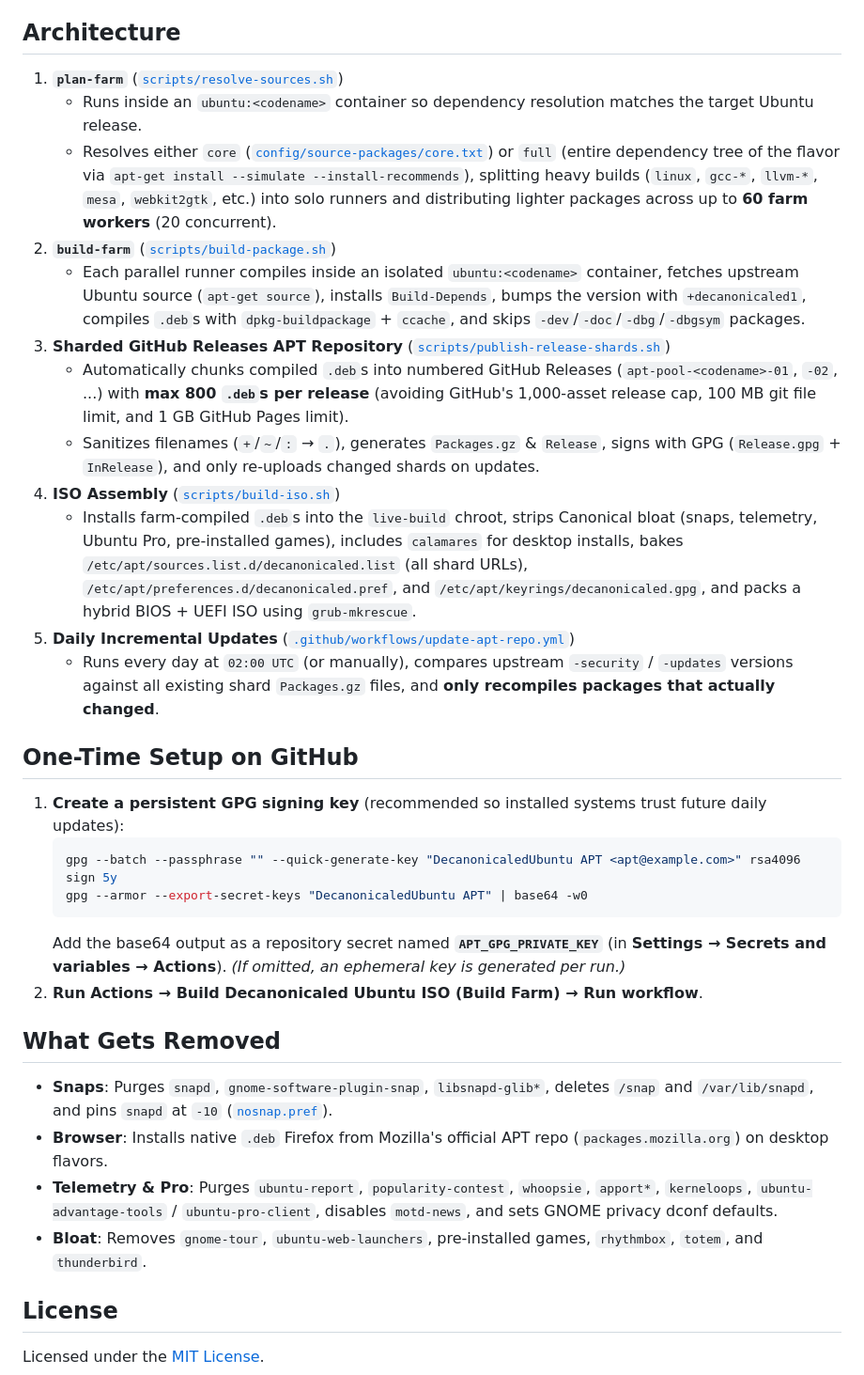
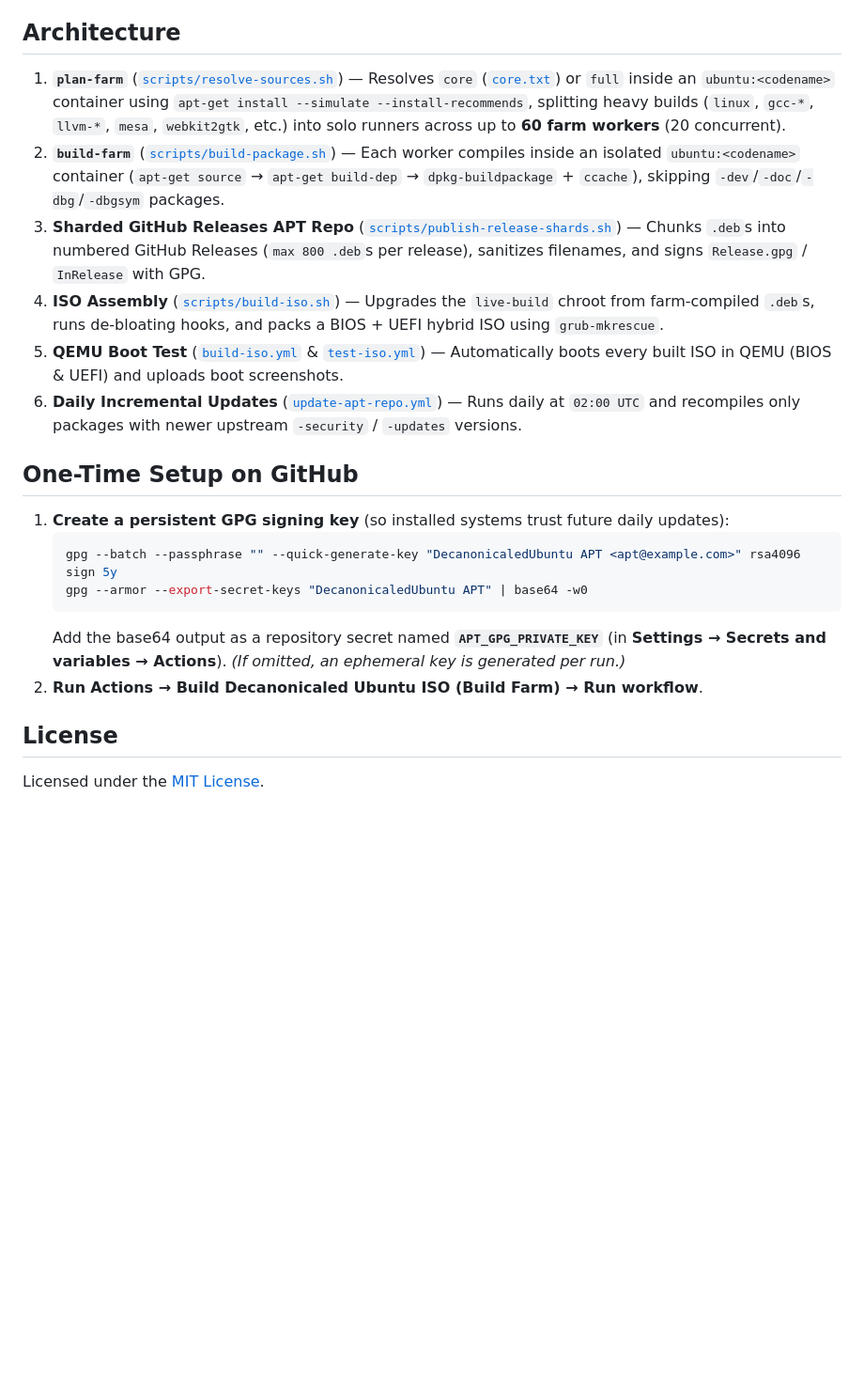
Before and after one commit to arnnis/DecanonicaledUbuntu, a Markdown page: README.md, the part around one of its changes. Shown at 94% size. Drawn GitHub-style; blank space fills up the shorter version.

````diff
--- a/README.md
+++ b/README.md
@@ -17,22 +38,16 @@ A `buildd`-style **GitHub Actions Build Farm** + **Sharded GitHub Releases APT R
 
 ## Architecture
 
-1. **`plan-farm`** ([`scripts/resolve-sources.sh`](scripts/resolve-sources.sh))
-   - Runs inside an `ubuntu:<codename>` container so dependency resolution matches the target Ubuntu release.
-   - Resolves either `core` ([`config/source-packages/core.txt`](config/source-packages/core.txt)) or `full` (entire dependency tree of the flavor via `apt-get install --simulate --install-recommends`), splitting heavy builds (`linux`, `gcc-*`, `llvm-*`, `mesa`, `webkit2gtk`, etc.) into solo runners and distributing lighter packages across up to **60 farm workers** (20 concurrent).
-2. **`build-farm`** ([`scripts/build-package.sh`](scripts/build-package.sh))
-   - Each parallel runner compiles inside an isolated `ubuntu:<codename>` container, fetches upstream Ubuntu source (`apt-get source`), installs `Build-Depends`, bumps the version with `+decanonicaled1`, compiles `.deb`s with `dpkg-buildpackage` + `ccache`, and skips `-dev`/`-doc`/`-dbg`/`-dbgsym` packages.
-3. **Sharded GitHub Releases APT Repository** ([`scripts/publish-release-shards.sh`](scripts/publish-release-shards.sh))
-   - Automatically chunks compiled `.deb`s into numbered GitHub Releases (`apt-pool-<codename>-01`, `-02`, ...) with **max 800 `.deb`s per release** (avoiding GitHub's 1,000-asset release cap, 100 MB git file limit, and 1 GB GitHub Pages limit).
-   - Sanitizes filenames (`+`/`~`/`:` → `.`), generates `Packages.gz` & `Release`, signs with GPG (`Release.gpg` + `InRelease`), and only re-uploads changed shards on updates.
-4. **ISO Assembly** ([`scripts/build-iso.sh`](scripts/build-iso.sh))
-   - Installs farm-compiled `.deb`s into the `live-build` chroot, strips Canonical bloat (snaps, telemetry, Ubuntu Pro, pre-installed games), includes `calamares` for desktop installs, bakes `/etc/apt/sources.list.d/decanonicaled.list` (all shard URLs), `/etc/apt/preferences.d/decanonicaled.pref`, and `/etc/apt/keyrings/decanonicaled.gpg`, and packs a hybrid BIOS + UEFI ISO using `grub-mkrescue`.
-5. **Daily Incremental Updates** ([`.github/workflows/update-apt-repo.yml`](.github/workflows/update-apt-repo.yml))
-   - Runs every day at `02:00 UTC` (or manually), compares upstream `-security` / `-updates` versions against all existing shard `Packages.gz` files, and **only recompiles packages that actually changed**.
+1. **`plan-farm`** ([`scripts/resolve-sources.sh`](scripts/resolve-sources.sh)) — Resolves `core` ([`core.txt`](config/source-packages/core.txt)) or `full` inside an `ubuntu:<codename>` container using `apt-get install --simulate --install-recommends`, splitting heavy builds (`linux`, `gcc-*`, `llvm-*`, `mesa`, `webkit2gtk`, etc.) into solo runners across up to **60 farm workers** (20 concurrent).
+2. **`build-farm`** ([`scripts/build-package.sh`](scripts/build-package.sh)) — Each worker compiles inside an isolated `ubuntu:<codename>` container (`apt-get source` → `apt-get build-dep` → `dpkg-buildpackage` + `ccache`), skipping `-dev`/`-doc`/`-dbg`/`-dbgsym` packages.
+3. **Sharded GitHub Releases APT Repo** ([`scripts/publish-release-shards.sh`](scripts/publish-release-shards.sh)) — Chunks `.deb`s into numbered GitHub Releases (`max 800 .deb`s per release), sanitizes filenames, and signs `Release.gpg` / `InRelease` with GPG.
+4. **ISO Assembly** ([`scripts/build-iso.sh`](scripts/build-iso.sh)) — Upgrades the `live-build` chroot from farm-compiled `.deb`s, runs de-bloating hooks, and packs a BIOS + UEFI hybrid ISO using `grub-mkrescue`.
+5. **QEMU Boot Test** ([`build-iso.yml`](.github/workflows/build-iso.yml) & [`test-iso.yml`](.github/workflows/test-iso.yml)) — Automatically boots every built ISO in QEMU (BIOS & UEFI) and uploads boot screenshots.
+6. **Daily Incremental Updates** ([`update-apt-repo.yml`](.github/workflows/update-apt-repo.yml)) — Runs daily at `02:00 UTC` and recompiles only packages with newer upstream `-security` / `-updates` versions.
 
 ## One-Time Setup on GitHub
 
-1. **Create a persistent GPG signing key** (recommended so installed systems trust future daily updates):
+1. **Create a persistent GPG signing key** (so installed systems trust future daily updates):
    ```bash
    gpg --batch --passphrase "" --quick-generate-key "DecanonicaledUbuntu APT <apt@example.com>" rsa4096 sign 5y
    gpg --armor --export-secret-keys "DecanonicaledUbuntu APT" | base64 -w0
@@ -40,12 +55,6 @@ A `buildd`-style **GitHub Actions Build Farm** + **Sharded GitHub Releases APT R
    Add the base64 output as a repository secret named **`APT_GPG_PRIVATE_KEY`** (in **Settings → Secrets and variables → Actions**). *(If omitted, an ephemeral key is generated per run.)*
 2. **Run** **Actions → Build Decanonicaled Ubuntu ISO (Build Farm) → Run workflow**.
 
-## What Gets Removed
-- **Snaps**: Purges `snapd`, `gnome-software-plugin-snap`, `libsnapd-glib*`, deletes `/snap` and `/var/lib/snapd`, and pins `snapd` at `-10` ([`nosnap.pref`](config/includes.chroot/etc/apt/preferences.d/nosnap.pref)).
-- **Browser**: Installs native `.deb` Firefox from Mozilla's official APT repo (`packages.mozilla.org`) on desktop flavors.
-- **Telemetry & Pro**: Purges `ubuntu-report`, `popularity-contest`, `whoopsie`, `apport*`, `kerneloops`, `ubuntu-advantage-tools` / `ubuntu-pro-client`, disables `motd-news`, and sets GNOME privacy dconf defaults.
-- **Bloat**: Removes `gnome-tour`, `ubuntu-web-launchers`, pre-installed games, `rhythmbox`, `totem`, and `thunderbird`.
-
 ## License
 
 Licensed under the [MIT License](LICENSE).
````
Also changed, not shown: other parts of README.md (+28 -7 lines), docs/screenshots/desktop.png (added), docs/screenshots/grub.png (added), 1 other file.
